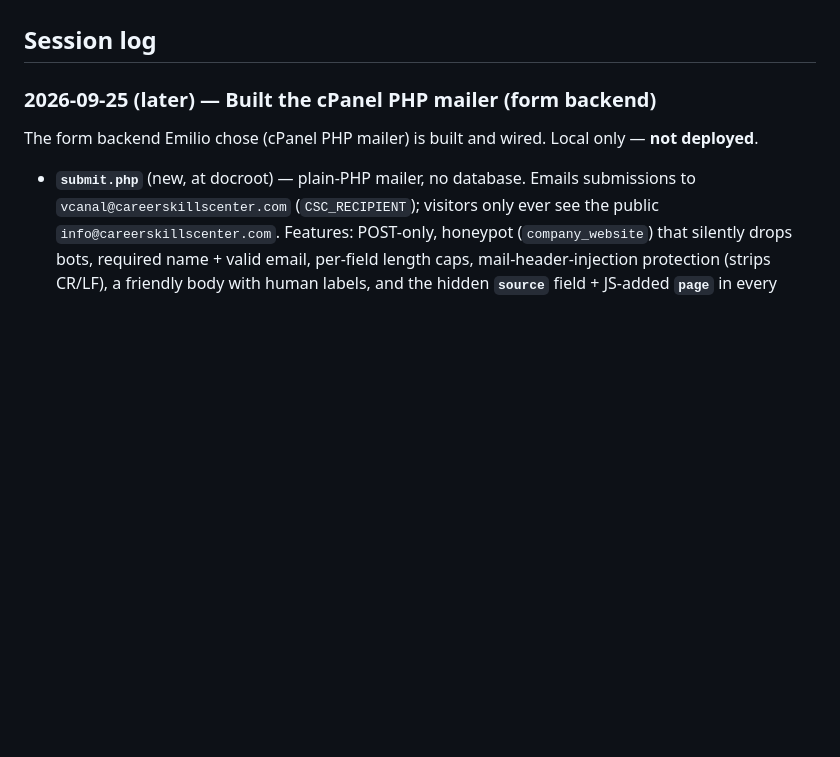
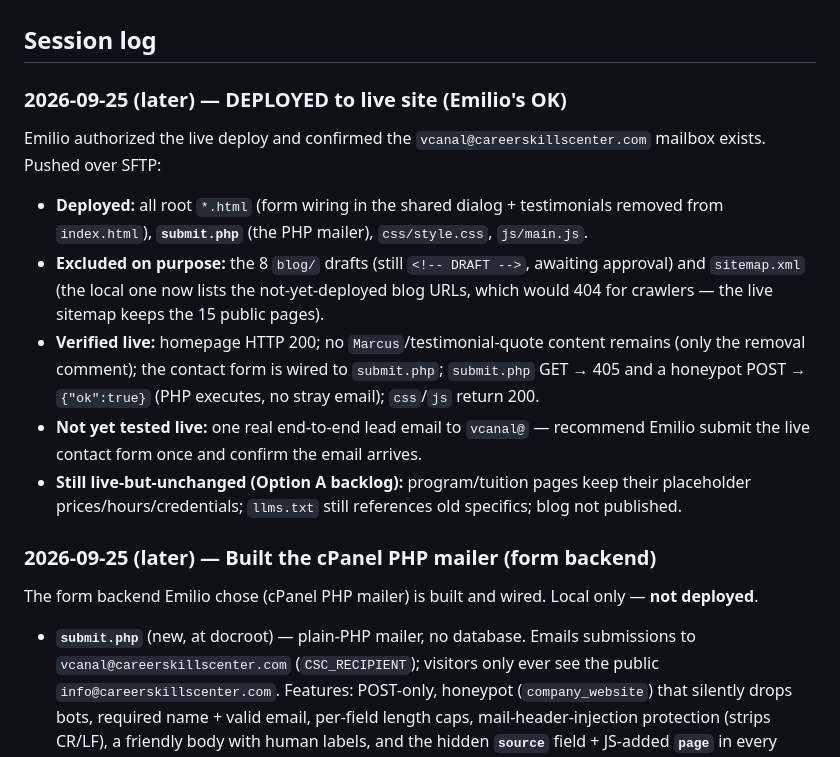
Before and after one commit to desttes/careerskillscenter-website, a Markdown page: docs/BUILD_STATUS.md, the part around the change. Drawn GitHub-style; blank space fills up the shorter version.

Commit message:
Deploy: mailer + testimonials removal + wired forms live (Emilio OK)
Deployed over SFTP to careerskillscenter.com: all root *.html (shared-dialog
form wiring + homepage testimonials removed), submit.php (PHP mailer),
css/style.css, js/main.js. Excluded the blog/ drafts and the blog-inclusive
sitemap.xml. Verified live: homepage 200, no fake testimonials, form wired to
submit.php, submit.php GET->405 and honeypot POST->ok. Record only.

Co-Authored-By: Claude Opus 4.8 <noreply@anthropic.com>

```diff
--- a/docs/BUILD_STATUS.md
+++ b/docs/BUILD_STATUS.md
@@ -9,6 +9,14 @@ Claude Code updates this file at the end of every session. The strategy side (Co
 
 ## Session log
 <!-- Newest first. For each session: date · what was built (files/URLs) · status (local only / deployed) · TODOs -->
+
+### 2026-09-25 (later) — DEPLOYED to live site (Emilio's OK)
+Emilio authorized the live deploy and confirmed the `vcanal@careerskillscenter.com` mailbox exists. Pushed over SFTP:
+- **Deployed:** all root `*.html` (form wiring in the shared dialog + testimonials removed from `index.html`), **`submit.php`** (the PHP mailer), `css/style.css`, `js/main.js`.
+- **Excluded on purpose:** the 8 `blog/` drafts (still `<!-- DRAFT -->`, awaiting approval) and `sitemap.xml` (the local one now lists the not-yet-deployed blog URLs, which would 404 for crawlers — the live sitemap keeps the 15 public pages).
+- **Verified live:** homepage HTTP 200; no `Marcus`/testimonial-quote content remains (only the removal comment); the contact form is wired to `submit.php`; `submit.php` GET → 405 and a honeypot POST → `{"ok":true}` (PHP executes, no stray email); `css`/`js` return 200.
+- **Not yet tested live:** one real end-to-end lead email to `vcanal@` — recommend Emilio submit the live contact form once and confirm the email arrives.
+- **Still live-but-unchanged (Option A backlog):** program/tuition pages keep their placeholder prices/hours/credentials; `llms.txt` still references old specifics; blog not published.
 
 ### 2026-09-25 (later) — Built the cPanel PHP mailer (form backend)
 The form backend Emilio chose (cPanel PHP mailer) is built and wired. Local only — **not deployed**.
```
